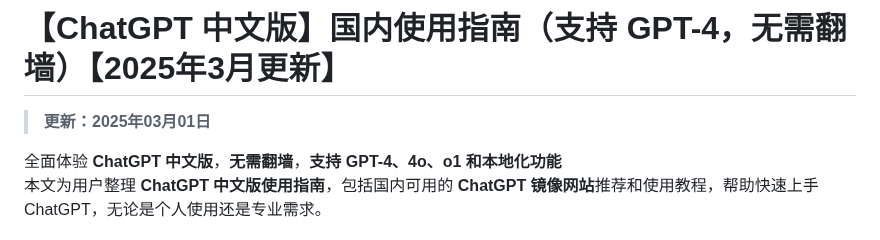
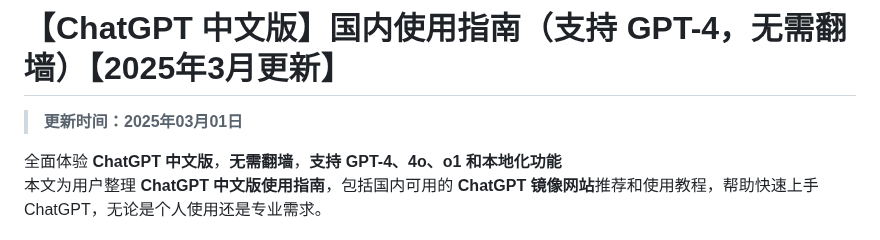
Before and after one commit to chatgpt-chinese/ChatGPT-CN, a Markdown page: README.md, the part around the change. GitHub-like rendering.

```diff
--- a/README.md
+++ b/README.md
@@ -1,6 +1,6 @@
 # 【ChatGPT 中文版】国内使用指南（支持 GPT-4，无需翻墙）【2025年3月更新】
 
-> **更新：2025年03月01日**
+> **更新时间：2025年03月01日**
 
 全面体验 **ChatGPT 中文版**，**无需翻墙**，**支持 GPT-4、4o、o1 和本地化功能**
 本文为用户整理 **ChatGPT 中文版使用指南**，包括国内可用的 **ChatGPT 镜像网站**推荐和使用教程，帮助快速上手 ChatGPT，无论是个人使用还是专业需求。
```
